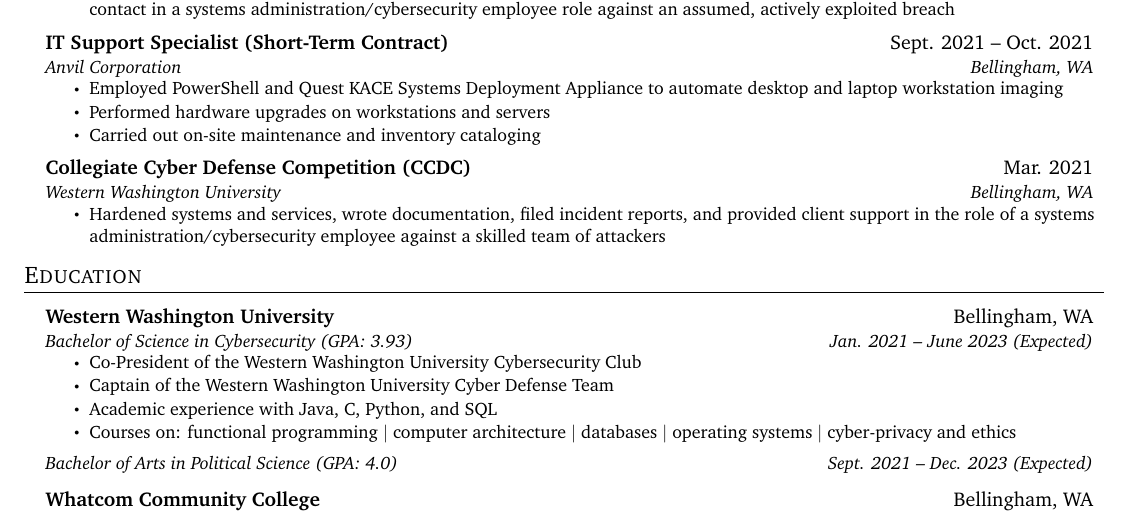
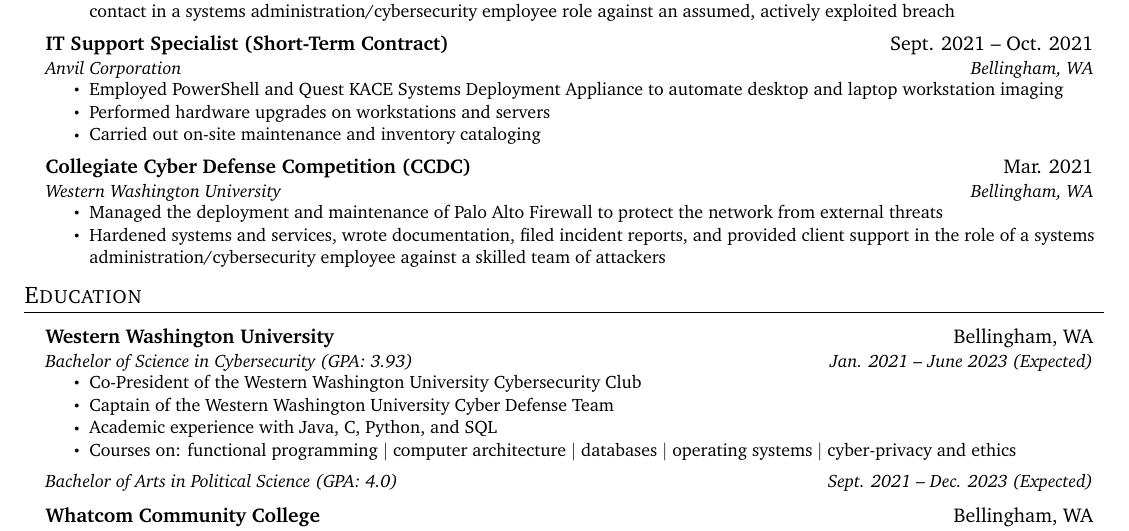
Before and after one commit to swlacy/resume, a LaTeX CV (resume.tex): part of the page, cut so that both start at the same text. Compiled offline with pdfLaTeX.

Commit message:
Update resume.tex

```diff
--- a/resume.tex
+++ b/resume.tex
@@ -135,6 +135,7 @@
       {Collegiate Cyber Defense Competition (CCDC)}{Mar. 2021}
       {Western Washington University}{Bellingham, WA}
       \resumeItemListStart
+        \resumeItem{Managed the deployment and maintenance of Palo Alto Firewall to protect the network from external threats}
         \resumeItem{Hardened systems and services, wrote documentation, filed incident reports, and provided client support in the role of a systems administration/cybersecurity employee against a skilled team of attackers}
       \resumeItemListEnd
   \resumeSubHeadingListEnd
```
